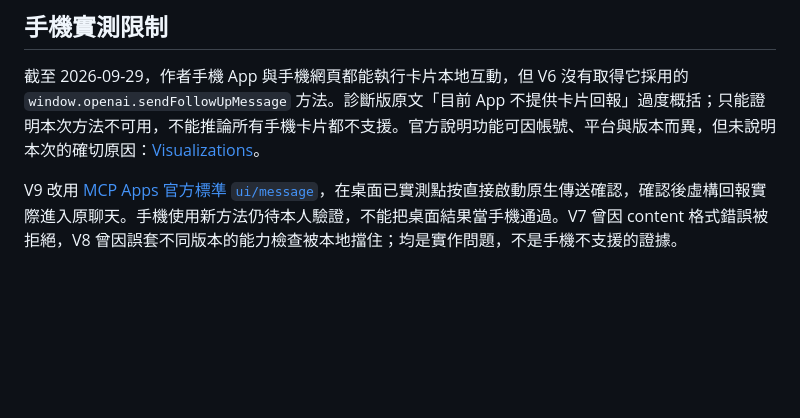
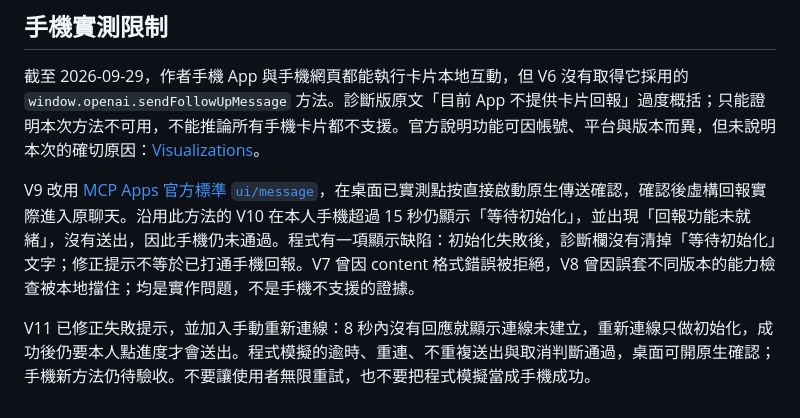
Before and after one commit to RoyalMilkteaMaster/AI-Secretary-for-ChatGPT-user, a Markdown page: CARD_GUIDE.md, the part around the change. Rendered like a GitHub page; blank space fills up the shorter version.

Commit message:
Document mobile initialization failure and bounded reconnect checks

```diff
--- a/CARD_GUIDE.md
+++ b/CARD_GUIDE.md
@@ -24,4 +24,6 @@
 
 截至 2026-09-29，作者手機 App 與手機網頁都能執行卡片本地互動，但 V6 沒有取得它採用的 `window.openai.sendFollowUpMessage` 方法。診斷版原文「目前 App 不提供卡片回報」過度概括；只能證明本次方法不可用，不能推論所有手機卡片都不支援。官方說明功能可因帳號、平台與版本而異，但未說明本次的確切原因：[Visualizations](https://learn.chatgpt.com/docs/visualizations)。
 
-V9 改用 [MCP Apps 官方標準 `ui/message`](https://developers.openai.com/plugins/build/chatgpt-ui)，在桌面已實測點按直接啟動原生傳送確認，確認後虛構回報實際進入原聊天。手機使用新方法仍待本人驗證，不能把桌面結果當手機通過。V7 曾因 content 格式錯誤被拒絕，V8 曾因誤套不同版本的能力檢查被本地擋住；均是實作問題，不是手機不支援的證據。
+V9 改用 [MCP Apps 官方標準 `ui/message`](https://developers.openai.com/plugins/build/chatgpt-ui)，在桌面已實測點按直接啟動原生傳送確認，確認後虛構回報實際進入原聊天。沿用此方法的 V10 在本人手機超過 15 秒仍顯示「等待初始化」，並出現「回報功能未就緒」，沒有送出，因此手機仍未通過。程式有一項顯示缺陷：初始化失敗後，診斷欄沒有清掉「等待初始化」文字；修正提示不等於已打通手機回報。V7 曾因 content 格式錯誤被拒絕，V8 曾因誤套不同版本的能力檢查被本地擋住；均是實作問題，不是手機不支援的證據。
+
+V11 已修正失敗提示，並加入手動重新連線：8 秒內沒有回應就顯示連線未建立，重新連線只做初始化，成功後仍要本人點進度才會送出。程式模擬的逾時、重連、不重複送出與取消判斷通過，桌面可開原生確認；手機新方法仍待驗收。不要讓使用者無限重試，也不要把程式模擬當成手機成功。
```
Also changed, not shown: BUILD_LOG.md (+2 -0 lines).
